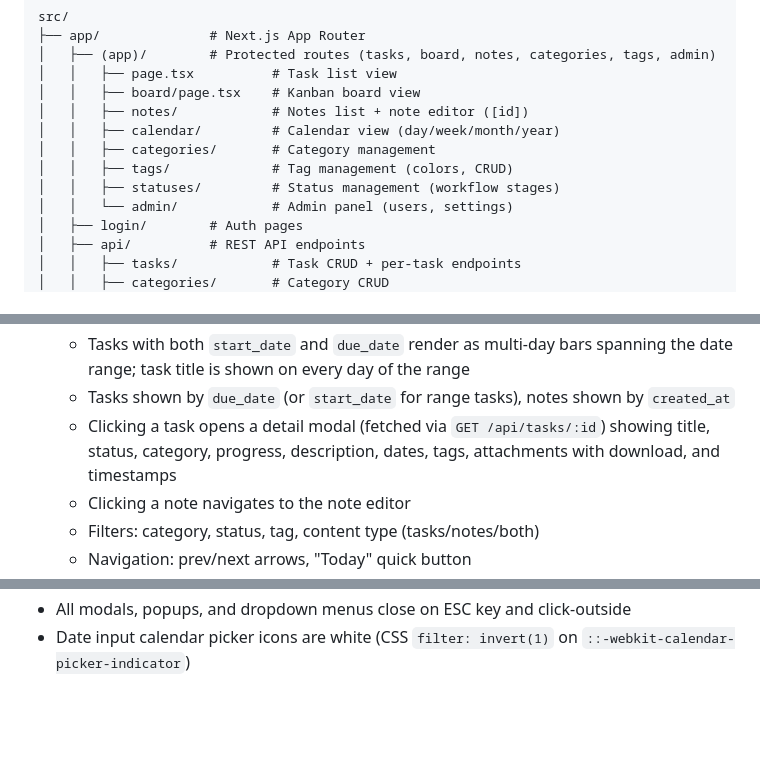
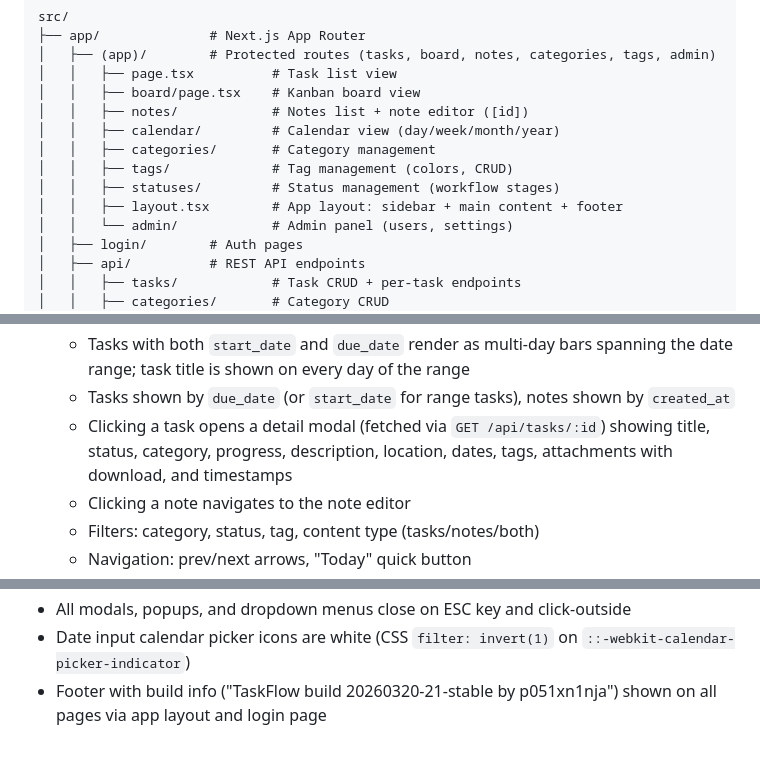
Before and after one commit to p051xn1nja/taskflow, a Markdown page: CLAUDE.md, 3 parts joined by grey strips. GitHub-like rendering; blank space fills up the shorter version.

Commit message:
Update CLAUDE.md with footer, layout, and location details
Document the footer build info on all pages, app layout entry in
project structure, and location in calendar task detail modal.

https://claude.ai/code/session_01BvU7uPGaPn9PFaqAYFmBMw

```diff
--- a/CLAUDE.md
+++ b/CLAUDE.md
@@ -33,6 +33,7 @@ src/
 │   │   ├── categories/       # Category management
 │   │   ├── tags/             # Tag management (colors, CRUD)
 │   │   ├── statuses/         # Status management (workflow stages)
+│   │   ├── layout.tsx        # App layout: sidebar + main content + footer
 │   │   └── admin/            # Admin panel (users, settings)
 │   ├── login/        # Auth pages
 │   ├── api/          # REST API endpoints
@@ -170,7 +171,7 @@ Notes have their own content model alongside tasks:
   - **Yearly**: 4x3 mini-month grid with activity dot indicators colored by category, click to drill into month
   - Tasks with both `start_date` and `due_date` render as multi-day bars spanning the date range; task title is shown on every day of the range
   - Tasks shown by `due_date` (or `start_date` for range tasks), notes shown by `created_at`
-  - Clicking a task opens a detail modal (fetched via `GET /api/tasks/:id`) showing title, status, category, progress, description, dates, tags, attachments with download, and timestamps
+  - Clicking a task opens a detail modal (fetched via `GET /api/tasks/:id`) showing title, status, category, progress, description, location, dates, tags, attachments with download, and timestamps
   - Clicking a note navigates to the note editor
   - Filters: category, status, tag, content type (tasks/notes/both)
   - Navigation: prev/next arrows, "Today" quick button
@@ -258,3 +259,4 @@ Managed via Admin → Settings (`platform_settings` table):
 - Pagination uses a shared `Pagination` component (`src/components/Pagination.tsx`) with numbered pages, first/last/prev/next arrows; used on Tasks and Notes pages
 - All modals, popups, and dropdown menus close on ESC key and click-outside
 - Date input calendar picker icons are white (CSS `filter: invert(1)` on `::-webkit-calendar-picker-indicator`)
+- Footer with build info ("TaskFlow build 20260320-21-stable by p051xn1nja") shown on all pages via app layout and login page
```
